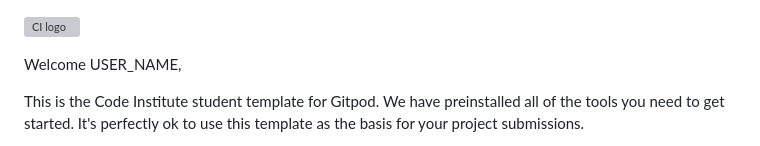
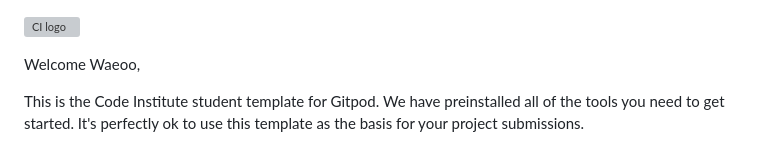
Before and after one commit to Waeoo/pilot-quiz, a Markdown page: README.md, the part around the change. Rendered like a GitHub page; grey boxes are pictures that could not be loaded.

```diff
--- a/README.md
+++ b/README.md
@@ -1,6 +1,6 @@
 ![CI logo](https://codeinstitute.s3.amazonaws.com/fullstack/ci_logo_small.png)
 
-Welcome USER_NAME,
+Welcome Waeoo,
 
 This is the Code Institute student template for Gitpod. We have preinstalled all of the tools you need to get started. It's perfectly ok to use this template as the basis for your project submissions.
 
```
Also changed, not shown: Documentation/Wireframes/Landing page.png (added), Documentation/Wireframes/Quiz page.png (added), Documentation/Wireframes/Result page.png (added), 1 other file.
